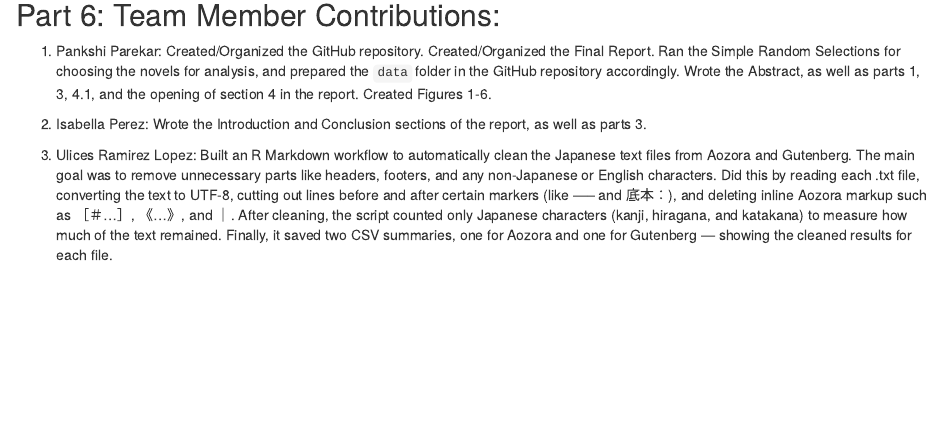
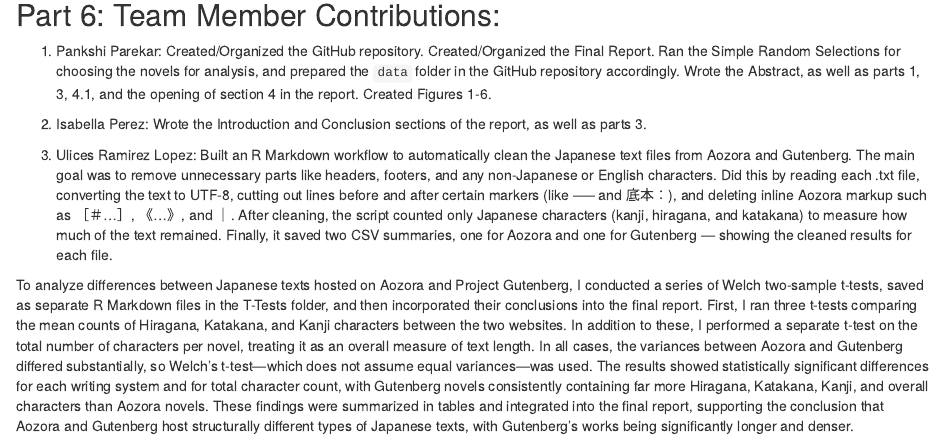
Before and after one commit to ppare009/STAT107_Team-11_Japanese_characters, an R Markdown document (FinalReport.Rmd): the page in a window 1100 px wide, from 8460 px down. Rendered offline with R 4.5, knitr and Pandoc, with nearby package versions.

Commit message:
Update FinalReport.Rmd

```diff
--- a/FinalReport.Rmd
+++ b/FinalReport.Rmd
@@ -208,3 +208,5 @@ Overall, the statistical evidence shows that Gutenberg novels contain significan
 2. Isabella Perez: Wrote the Introduction and Conclusion sections of the report, as well as parts 3.
 
 3. Ulices Ramirez Lopez:  Built an R Markdown workflow to automatically clean the Japanese text files from Aozora and Gutenberg. The main goal was to remove unnecessary parts like headers, footers, and any non-Japanese or English characters. Did this by reading each .txt file, converting the text to UTF-8, cutting out lines before and after certain markers (like ----- and 底本：), and deleting inline Aozora markup such as ［＃...］, 《...》, and ｜. After cleaning, the script counted only Japanese characters (kanji, hiragana, and katakana) to measure how much of the text remained. Finally, it saved two CSV summaries, one for Aozora and one for Gutenberg — showing the cleaned results for each file.
+
+To analyze differences between Japanese texts hosted on Aozora and Project Gutenberg, I conducted a series of Welch two-sample t-tests, saved as separate R Markdown files in the T-Tests folder, and then incorporated their conclusions into the final report. First, I ran three t-tests comparing the mean counts of Hiragana, Katakana, and Kanji characters between the two websites. In addition to these, I performed a separate t-test on the total number of characters per novel, treating it as an overall measure of text length. In all cases, the variances between Aozora and Gutenberg differed substantially, so Welch’s t-test—which does not assume equal variances—was used. The results showed statistically significant differences for each writing system and for total character count, with Gutenberg novels consistently containing far more Hiragana, Katakana, Kanji, and overall characters than Aozora novels. These findings were summarized in tables and integrated into the final report, supporting the conclusion that Aozora and Gutenberg host structurally different types of Japanese texts, with Gutenberg’s works being significantly longer and denser.
```
